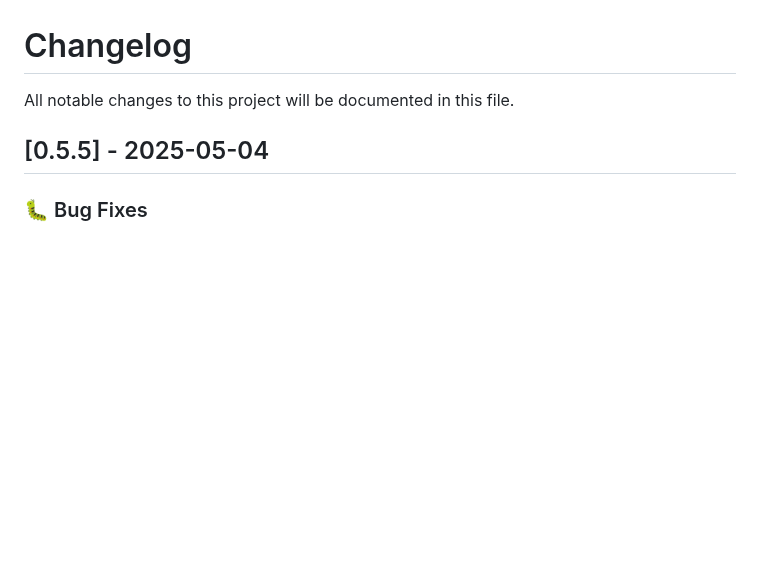
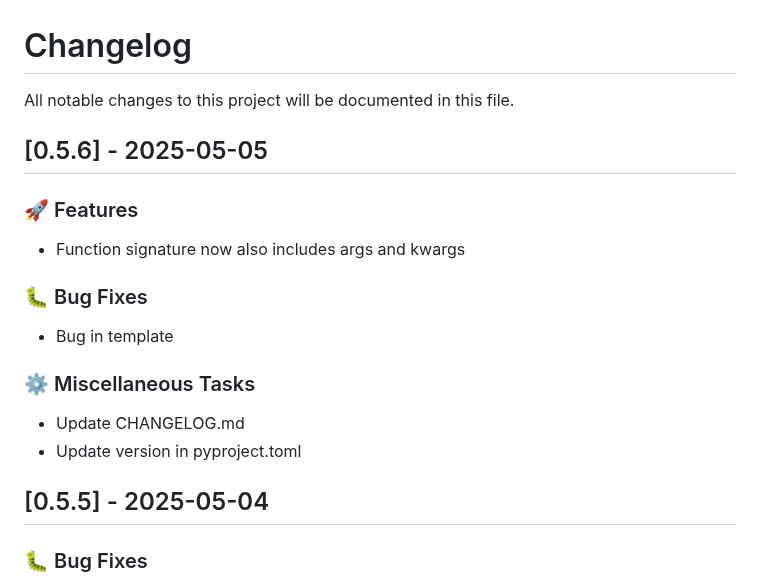
Before and after one commit to lukastk/nblite, a Markdown page: CHANGELOG.md, the part around the change. GitHub-like rendering; blank space fills up the shorter version.

Commit message:
chore: Update CHANGELOG.md

```diff
--- a/CHANGELOG.md
+++ b/CHANGELOG.md
@@ -1,6 +1,21 @@
 # Changelog
 
 All notable changes to this project will be documented in this file.
+
+## [0.5.6] - 2025-05-05
+
+### 🚀 Features
+
+- Function signature now also includes args and kwargs
+
+### 🐛 Bug Fixes
+
+- Bug in template
+
+### ⚙️ Miscellaneous Tasks
+
+- Update CHANGELOG.md
+- Update version in pyproject.toml
 
 ## [0.5.5] - 2025-05-04
 
```
